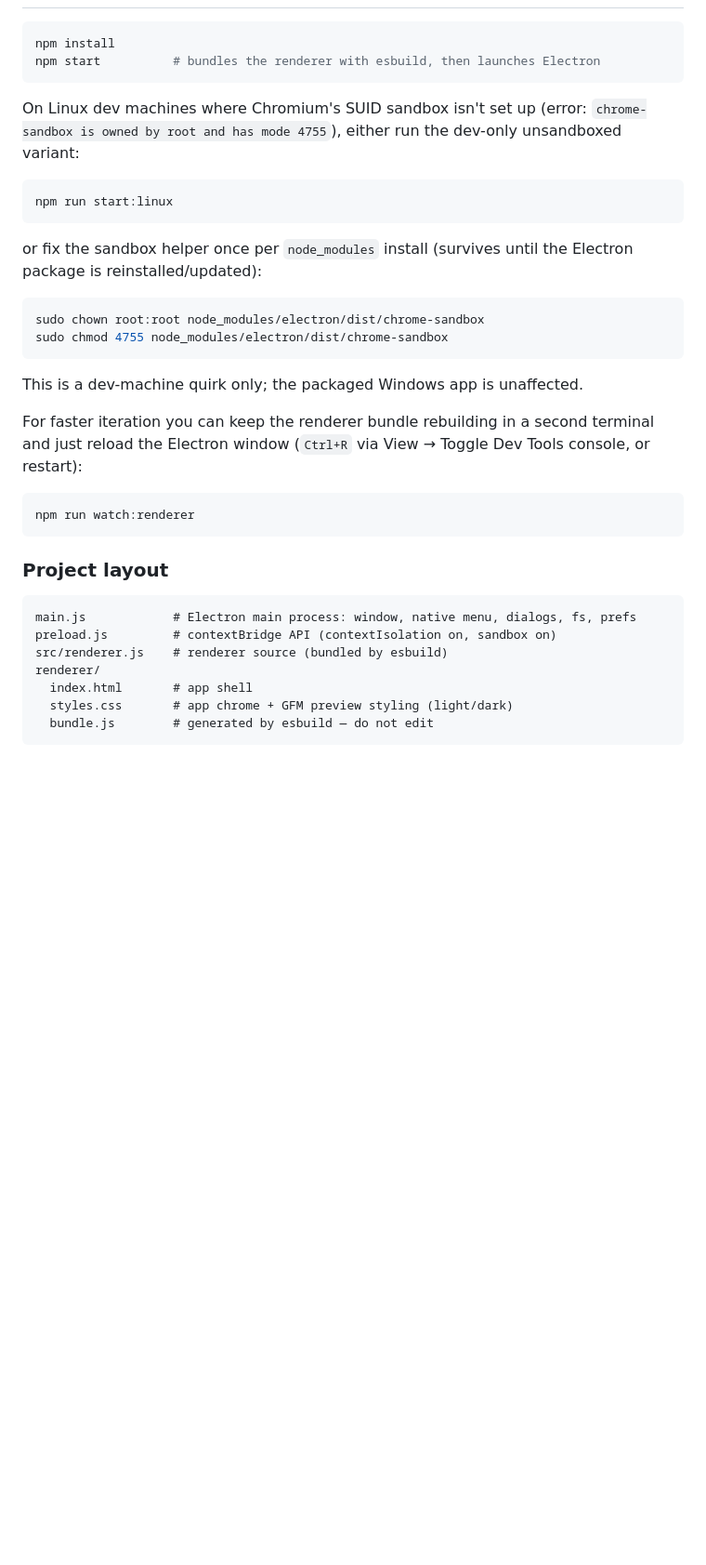
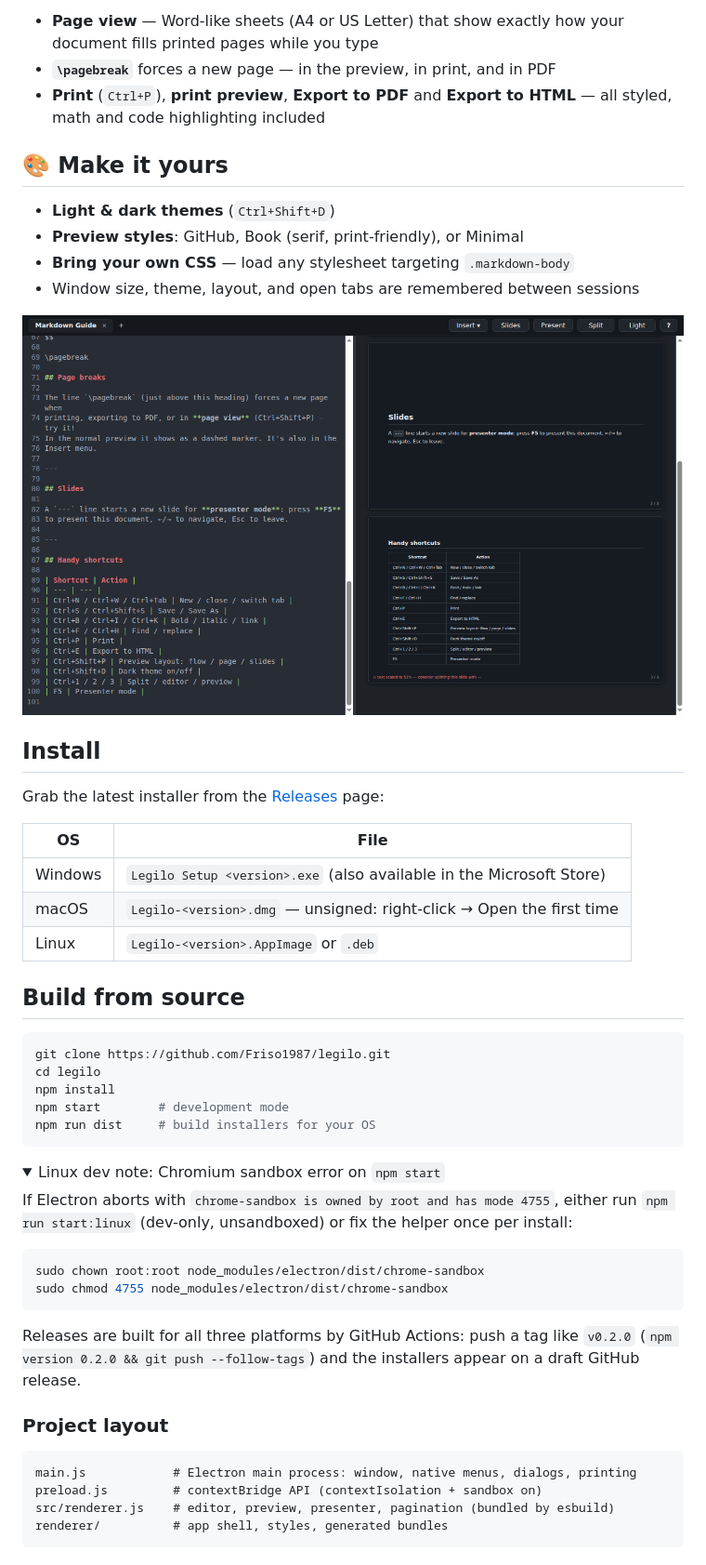
Before and after one commit to Friso1987/legilo, a Markdown page: README.md, the part around one of its changes. Shown at 93% size. GitHub-like rendering; pictures changed too: docs/screenshot-slides-dark.png (added); folded sections open; blank space fills up the shorter version.

````diff
--- a/README.md
+++ b/README.md
@@ -36,43 +51,63 @@ with synchronized scrolling and a draggable divider.
+- **Page view** — Word-like sheets (A4 or US Letter) that show exactly how
+  your document fills printed pages while you type
+- **`\pagebreak`** forces a new page — in the preview, in print, and in PDF
+- **Print** (`Ctrl+P`), **print preview**, **Export to PDF** and **Export to
+  HTML** — all styled, math and code highlighting included
+
+## 🎨 Make it yours
+
+- **Light & dark themes** (`Ctrl+Shift+D`)
+- **Preview styles**: GitHub, Book (serif, print-friendly), or Minimal
+- **Bring your own CSS** — load any stylesheet targeting `.markdown-body`
+- Window size, theme, layout, and open tabs are remembered between sessions
+
+<div align="center">
+<img src="docs/screenshot-slides-dark.png" width="850" alt="Dark theme with the slides preview layout" />
+</div>
+
+## Install
+
+Grab the latest installer from the [Releases](../../releases) page:
+
+| OS | File |
+| --- | --- |
+| Windows | `Legilo Setup <version>.exe` (also available in the Microsoft Store) |
+| macOS | `Legilo-<version>.dmg` — unsigned: right-click → Open the first time |
+| Linux | `Legilo-<version>.AppImage` or `.deb` |
+
+## Build from source
 
 ```bash
+git clone https://github.com/Friso1987/legilo.git
+cd legilo
 npm install
-npm start          # bundles the renderer with esbuild, then launches Electron
+npm start        # development mode
+npm run dist     # build installers for your OS
 ```
 
-On Linux dev machines where Chromium's SUID sandbox isn't set up (error:
-`chrome-sandbox is owned by root and has mode 4755`), either run the dev-only
-unsandboxed variant:
+<details>
+<summary>Linux dev note: Chromium sandbox error on <code>npm start</code></summary>
 
-```bash
-npm run start:linux
-```
-
-or fix the sandbox helper once per `node_modules` install (survives until the
-Electron package is reinstalled/updated):
+If Electron aborts with `chrome-sandbox is owned by root and has mode 4755`,
+either run `npm run start:linux` (dev-only, unsandboxed) or fix the helper
+once per install:
 
 ```bash
 sudo chown root:root node_modules/electron/dist/chrome-sandbox
 sudo chmod 4755 node_modules/electron/dist/chrome-sandbox
 ```
 
-This is a dev-machine quirk only; the packaged Windows app is unaffected.
+</details>
 
-For faster iteration you can keep the renderer bundle rebuilding in a second
-terminal and just reload the Electron window (`Ctrl+R` via View → Toggle Dev
-Tools console, or restart):
-
-```bash
-npm run watch:renderer
-```
+Releases are built for all three platforms by GitHub Actions: push a tag like
+`v0.2.0` (`npm version 0.2.0 && git push --follow-tags`) and the installers
+appear on a draft GitHub release.
 
 ### Project layout
 
 ```
-main.js            # Electron main process: window, native menu, dialogs, fs, prefs
-preload.js         # contextBridge API (contextIsolation on, sandbox on)
-src/renderer.js    # renderer source (bundled by esbuild)
-renderer/
-  index.html       # app shell
-  styles.css       # app chrome + GFM preview styling (light/dark)
-  bundle.js        # generated by esbuild — do not edit
+main.js            # Electron main process: window, native menus, dialogs, printing
+preload.js         # contextBridge API (contextIsolation + sandbox on)
+src/renderer.js    # editor, preview, presenter, pagination (bundled by esbuild)
+renderer/          # app shell, styles, generated bundles
 ```
````
Also changed, not shown: other parts of README.md (+62 -29 lines), docs/screenshot-presenter.png (added), docs/screenshot-split.png (added), 1 other file.
